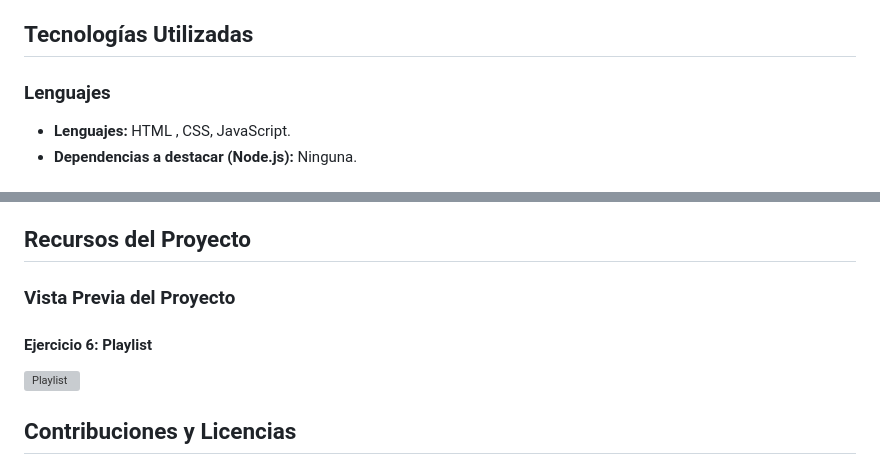
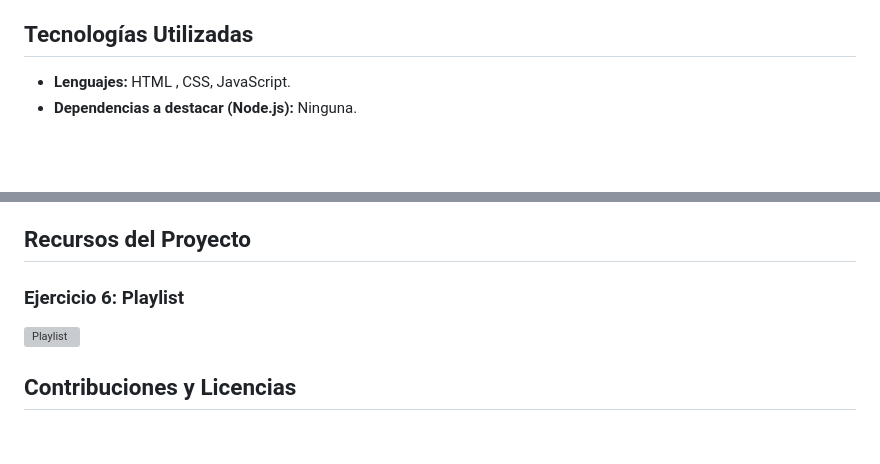
Before and after one commit to pablo-sch/keepcoding-01-javascript-basics, a Markdown page: docs/README.es.md, 2 parts joined by grey strips. Drawn GitHub-style; blank space fills up the shorter version; grey boxes are pictures that could not be loaded.

```diff
--- a/docs/README.es.md
+++ b/docs/README.es.md
@@ -335,8 +335,6 @@ const promedioNumeros = calcularPromedio(listaNumeros);
 
 ## Tecnologías Utilizadas
 
-### Lenguajes
-
 - **Lenguajes:** HTML , CSS, JavaScript.
 - **Dependencias a destacar (Node.js):** Ninguna.
 
@@ -363,9 +361,7 @@ git clone https://github.com/pablo-sch/keepcoding-01-javascript-basics.git
 
 ## Recursos del Proyecto
 
-### Vista Previa del Proyecto
-
-#### Ejercicio 6: Playlist
+### Ejercicio 6: Playlist
 
 ![Playlist](../etc/preview_images/playlist.png)
 
```
Also changed, not shown: docs/README.de.md (+1 -5 lines), docs/README.md (+1 -5 lines).
